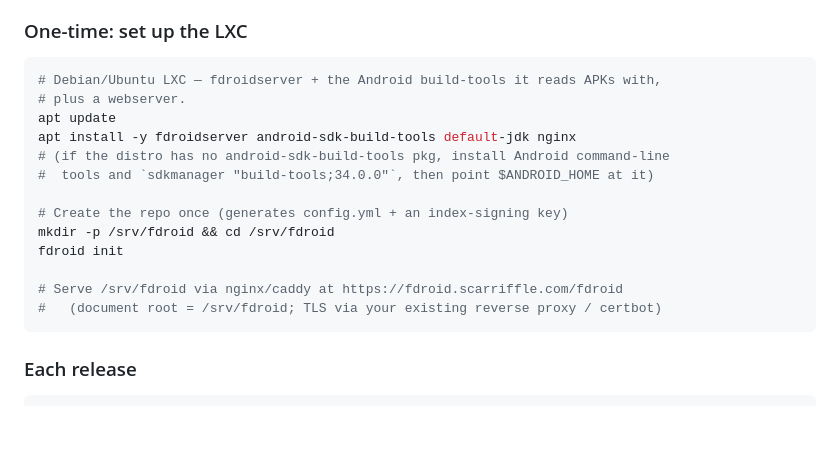
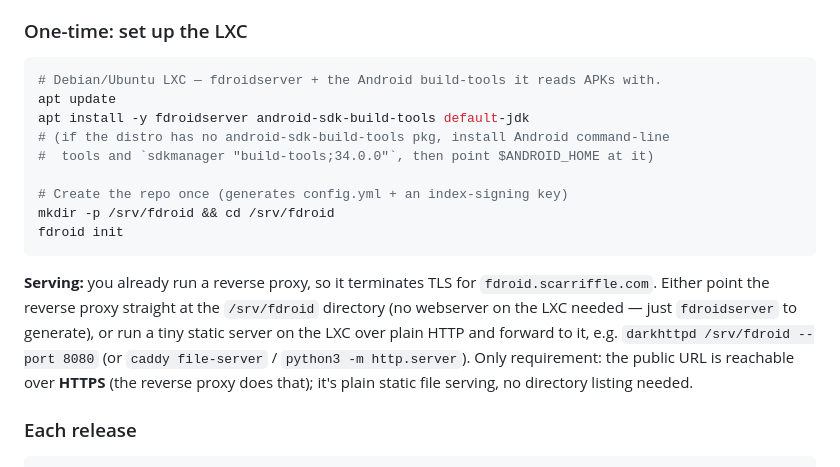
Before and after one commit to Scarriffle/Calendarr, a Markdown page: FDROID.md, the part around the change. Rendered like a GitHub page; blank space fills up the shorter version.

Commit message:
docs: F-Droid serving via existing reverse proxy (no nginx/TLS on the LXC)

````diff
--- a/FDROID.md
+++ b/FDROID.md
@@ -26,20 +26,25 @@ Mac (where the keystore lives).
 ### One-time: set up the LXC
 
 ```bash
-# Debian/Ubuntu LXC — fdroidserver + the Android build-tools it reads APKs with,
-# plus a webserver.
+# Debian/Ubuntu LXC — fdroidserver + the Android build-tools it reads APKs with.
 apt update
-apt install -y fdroidserver android-sdk-build-tools default-jdk nginx
+apt install -y fdroidserver android-sdk-build-tools default-jdk
 # (if the distro has no android-sdk-build-tools pkg, install Android command-line
 #  tools and `sdkmanager "build-tools;34.0.0"`, then point $ANDROID_HOME at it)
 
 # Create the repo once (generates config.yml + an index-signing key)
 mkdir -p /srv/fdroid && cd /srv/fdroid
 fdroid init
+```
 
-# Serve /srv/fdroid via nginx/caddy at https://fdroid.scarriffle.com/fdroid
-#   (document root = /srv/fdroid; TLS via your existing reverse proxy / certbot)
-```
+**Serving:** you already run a reverse proxy, so it terminates TLS for
+`fdroid.scarriffle.com`. Either point the reverse proxy straight at the
+`/srv/fdroid` directory (no webserver on the LXC needed — just `fdroidserver` to
+generate), or run a tiny static server on the LXC over plain HTTP and forward to
+it, e.g. `darkhttpd /srv/fdroid --port 8080` (or `caddy file-server` /
+`python3 -m http.server`). Only requirement: the public URL is reachable over
+**HTTPS** (the reverse proxy does that); it's plain static file serving, no
+directory listing needed.
 
 ### Each release
 
````
